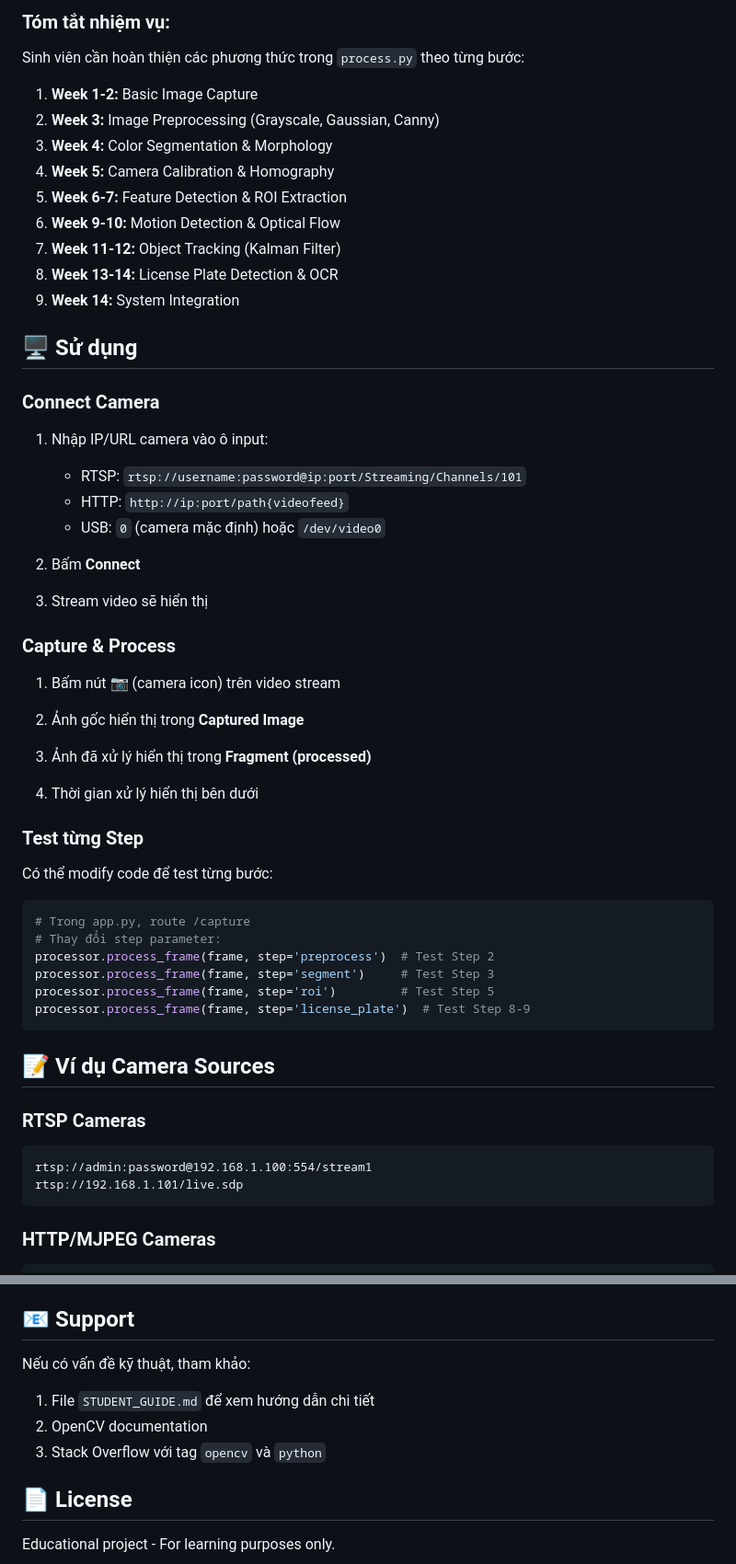
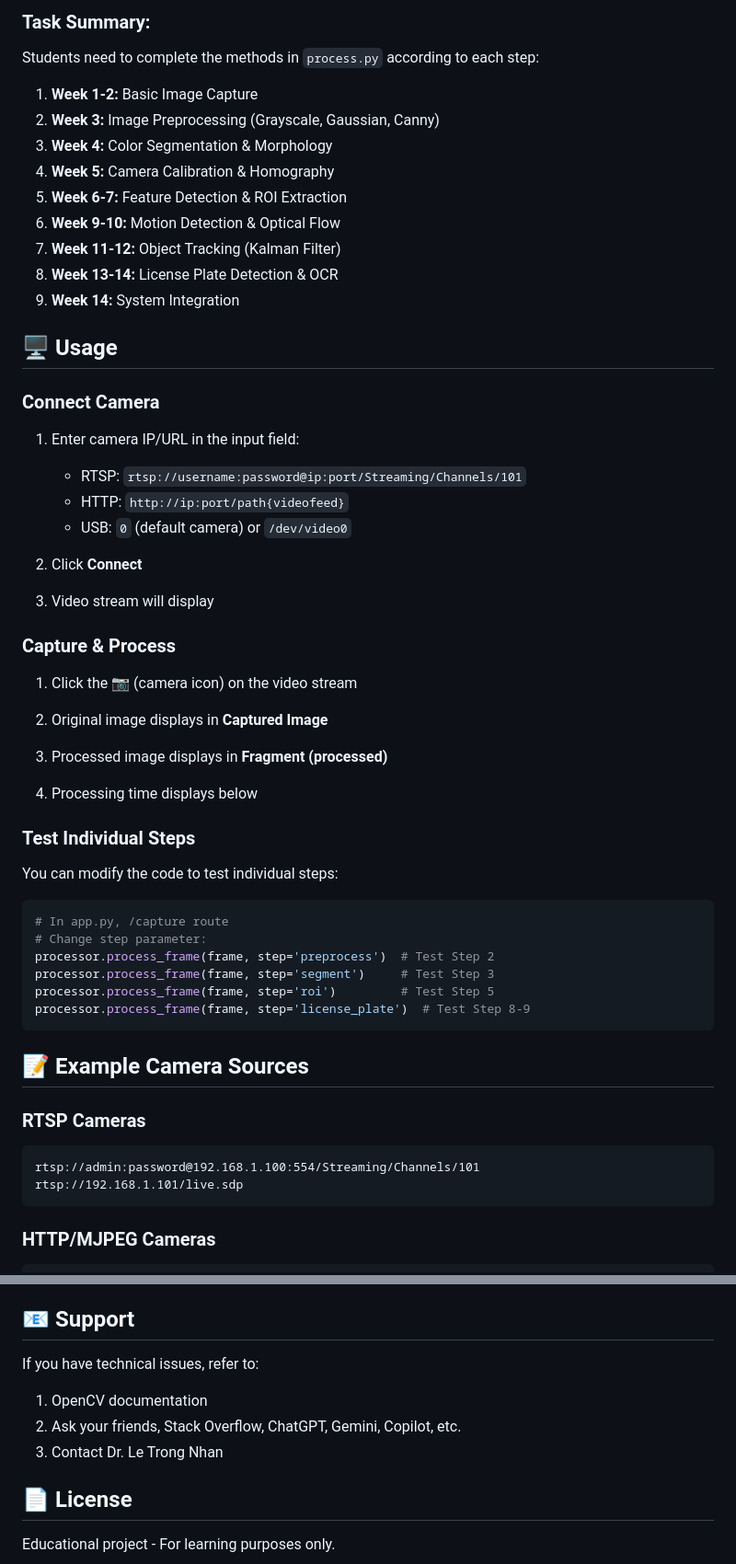
Before and after one commit to Unray12/ComputerVision, a Markdown page: README.md, 2 parts joined by grey strips. Shown at 92% size. Rendered like a GitHub page.

````diff
--- a/README.md
+++ b/README.md
@@ -76,7 +90,7 @@ ComputerVisionCamera/
 
-### Tóm tắt nhiệm vụ:
+### Task Summary:
 
-Sinh viên cần hoàn thiện các phương thức trong `process.py` theo từng bước:
+Students need to complete the methods in `process.py` according to each step:
 
 1. **Week 1-2:** Basic Image Capture
 2. **Week 3:** Image Preprocessing (Grayscale, Gaussian, Canny)
@@ -88,47 +102,47 @@ Sinh viên cần hoàn thiện các phương thức trong `process.py` theo từ
 8. **Week 13-14:** License Plate Detection & OCR
 9. **Week 14:** System Integration
 
-## 🖥️ Sử dụng
+## 🖥️ Usage
 
 ### Connect Camera
 
-1. Nhập IP/URL camera vào ô input:
+1. Enter camera IP/URL in the input field:
    - RTSP: `rtsp://username:password@ip:port/Streaming/Channels/101`
    - HTTP: `http://ip:port/path{videofeed}`
-   - USB: `0` (camera mặc định) hoặc `/dev/video0`
+   - USB: `0` (default camera) or `/dev/video0`
 
-2. Bấm **Connect**
+2. Click **Connect**
 
-3. Stream video sẽ hiển thị
+3. Video stream will display
 
 ### Capture & Process
 
-1. Bấm nút 📷 (camera icon) trên video stream
+1. Click the 📷 (camera icon) on the video stream
 
-2. Ảnh gốc hiển thị trong **Captured Image**
+2. Original image displays in **Captured Image**
 
-3. Ảnh đã xử lý hiển thị trong **Fragment (processed)**
+3. Processed image displays in **Fragment (processed)**
 
-4. Thời gian xử lý hiển thị bên dưới
+4. Processing time displays below
 
-### Test từng Step
+### Test Individual Steps
 
-Có thể modify code để test từng bước:
+You can modify the code to test individual steps:
 
 ```python
-# Trong app.py, route /capture
-# Thay đổi step parameter:
+# In app.py, /capture route
+# Change step parameter:
 processor.process_frame(frame, step='preprocess')  # Test Step 2
 processor.process_frame(frame, step='segment')     # Test Step 3
 processor.process_frame(frame, step='roi')         # Test Step 5
 processor.process_frame(frame, step='license_plate')  # Test Step 8-9
 ```
 
-## 📝 Ví dụ Camera Sources
+## 📝 Example Camera Sources
 
 ### RTSP Cameras
 ```
-rtsp://admin:password@192.168.1.100:554/stream1
+rtsp://admin:password@192.168.1.100:554/Streaming/Channels/101
 rtsp://192.168.1.101/live.sdp
 ```
 
@@ -225,10 +238,10 @@ def process_frame(self, bgr_img, step='all'):
 
 ## 📧 Support
 
-Nếu có vấn đề kỹ thuật, tham khảo:
-1. File `STUDENT_GUIDE.md` để xem hướng dẫn chi tiết
-2. OpenCV documentation
-3. Stack Overflow với tag `opencv` và `python`
+If you have technical issues, refer to:
+1. OpenCV documentation
+2. Ask your friends, Stack Overflow, ChatGPT, Gemini, Copilot, etc.
+3. Contact Dr. Le Trong Nhan
 
 ## 📄 License
 
````
Also changed, not shown: other parts of README.md (+59 -46 lines).
